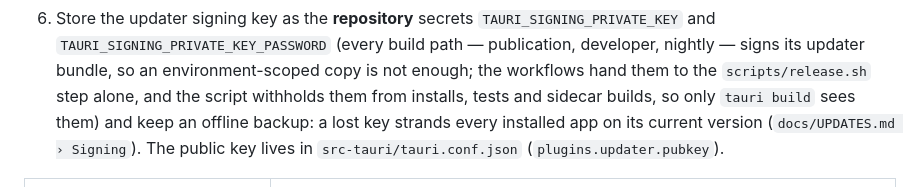
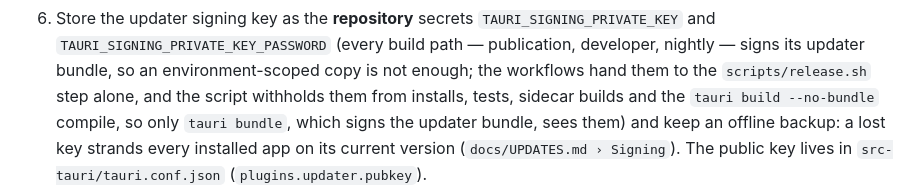
Before and after one commit to bloxy-studios/bluey, a Markdown page: docs/RELEASING.md, the part around the change. Drawn GitHub-style.

```diff
--- a/docs/RELEASING.md
+++ b/docs/RELEASING.md
@@ -76,7 +76,8 @@ the publish path. A self-signed certificate does not help (macOS pins it to the
    `TAURI_SIGNING_PRIVATE_KEY_PASSWORD` (every build path — publication, developer, nightly —
    signs its updater bundle, so an environment-scoped copy is not enough; the workflows hand
    them to the `scripts/release.sh` step alone, and the script withholds them from installs,
-   tests and sidecar builds, so only `tauri build` sees them) and keep an offline
+   tests, sidecar builds and the `tauri build --no-bundle` compile, so only `tauri bundle`, which
+   signs the updater bundle, sees them) and keep an offline
    backup: a lost key strands every installed app on its current version (`docs/UPDATES.md ›
    Signing`). The public key lives in `src-tauri/tauri.conf.json` (`plugins.updater.pubkey`).
 
```
Also changed, not shown: docs/DEVELOPMENT.md (+5 -2 lines), docs/UPDATES.md (+3 -2 lines).
